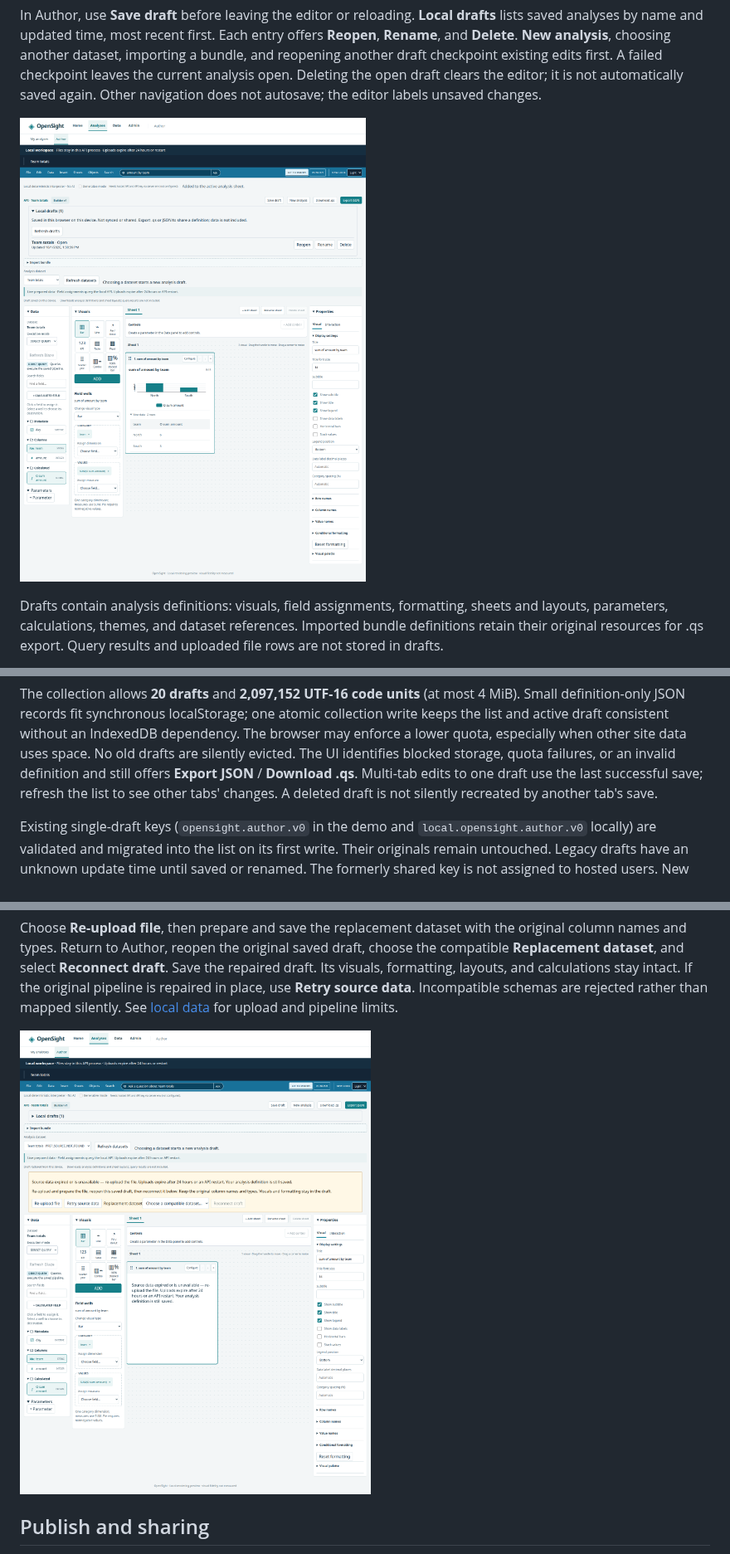
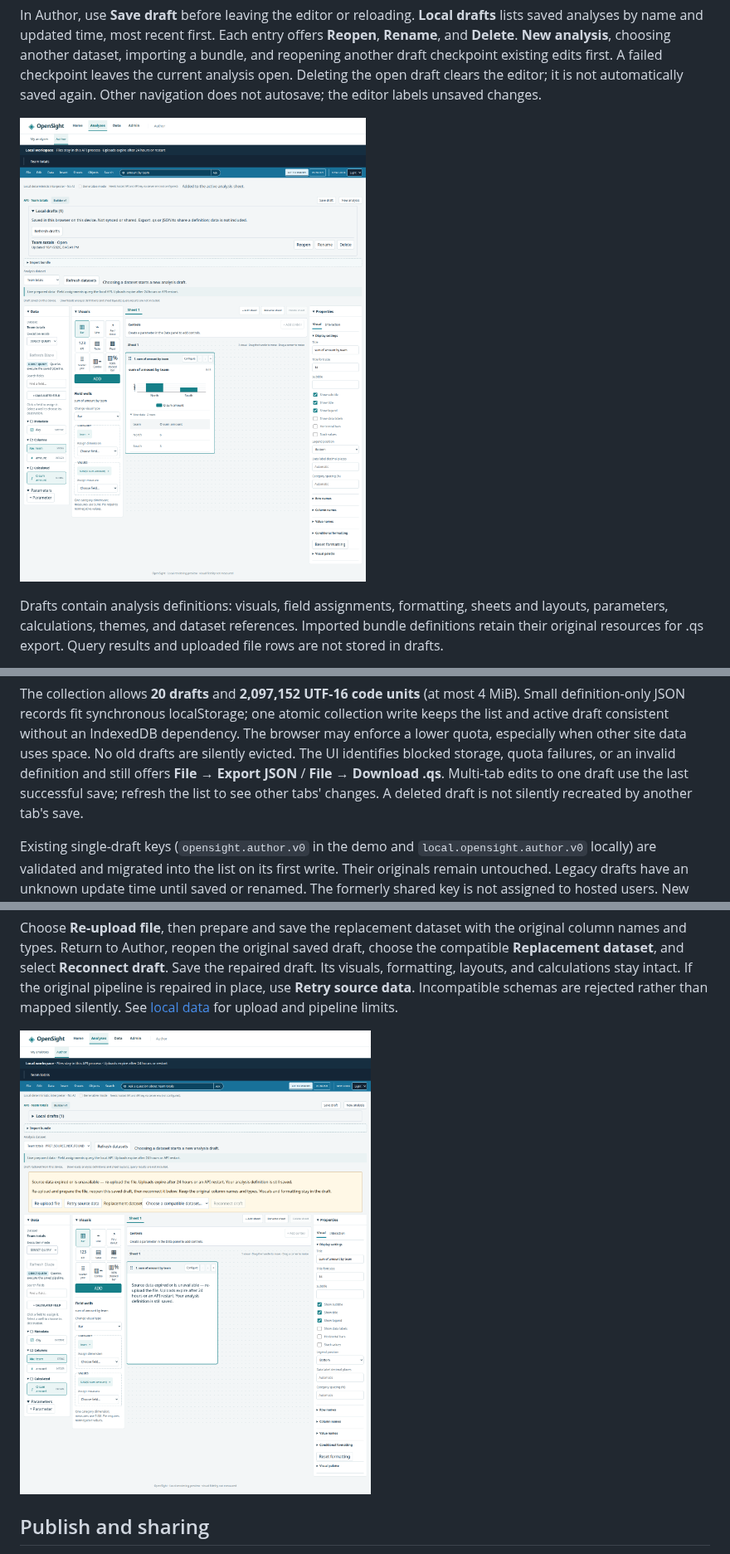
Before and after one commit to tomesposito/opensight, a Markdown page: docs/local-drafts.md, 3 parts joined by grey strips. Shown at 83% size. Rendered like a GitHub page; pictures changed too: docs/images/expired-draft.png, docs/images/local-drafts.png.

```diff
--- a/docs/local-drafts.md
+++ b/docs/local-drafts.md
@@ -36,8 +36,8 @@ atomic collection write keeps the list and active draft consistent without an
 IndexedDB dependency. The browser may enforce a lower quota, especially when
 other site data uses space. No old drafts are silently evicted. The UI identifies
 blocked storage, quota failures, or an invalid definition and still offers
-**Export JSON** / **Download .qs**. Multi-tab edits to one draft use the last
-successful save; refresh the list to see other tabs' changes. A deleted draft is
+**File → Export JSON** / **File → Download .qs**. Multi-tab edits to one draft
+use the last successful save; refresh the list to see other tabs' changes. A deleted draft is
 not silently recreated by another tab's save.
 
 Existing single-draft keys (`opensight.author.v0` in the demo and
```
Also changed, not shown: docs/bundle-roundtrip.md (+1 -1 lines), docs/issue-35-gap-notes.md (+72 -1 lines), docs/images/author.png, docs/images/definition-preview.png, docs/images/local-data.png, docs/images/opensight-tour.gif.
